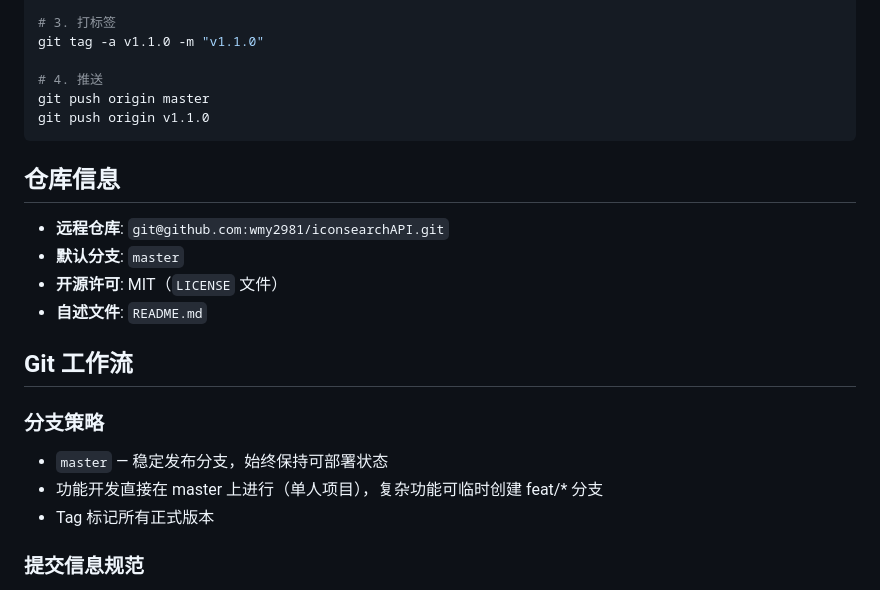
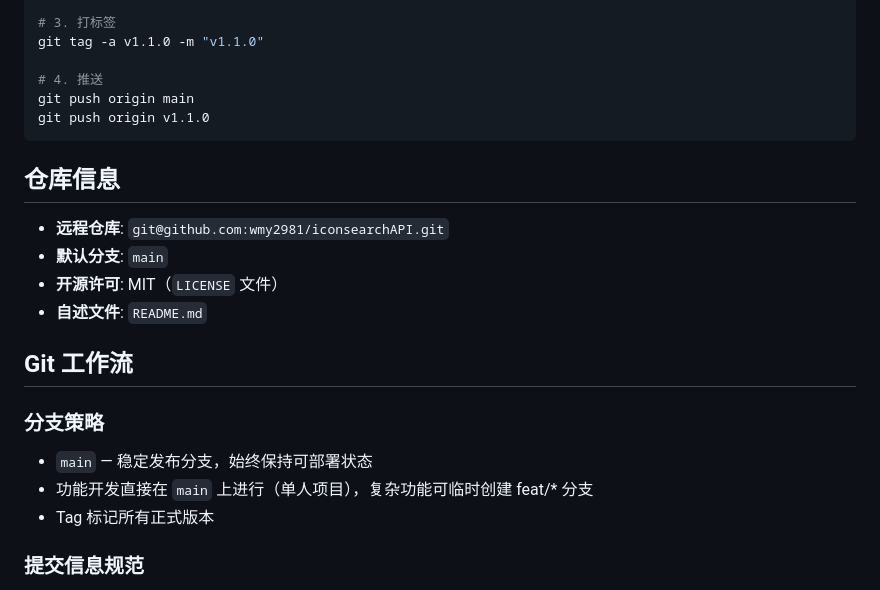
Before and after one commit to wmy2981/iconsearchAPI, a Markdown page: CLAUDE.md, the part around the change. Rendered like a GitHub page.

Commit message:
chore: rename default branch from master to main

````diff
--- a/CLAUDE.md
+++ b/CLAUDE.md
@@ -493,14 +493,14 @@ git commit -m "chore: bump version to 1.1.0"
 git tag -a v1.1.0 -m "v1.1.0"
 
 # 4. 推送
-git push origin master
+git push origin main
 git push origin v1.1.0
 ```
 
 ## 仓库信息
 
 - **远程仓库**: `git@github.com:wmy2981/iconsearchAPI.git`
-- **默认分支**: `master`
+- **默认分支**: `main`
 - **开源许可**: MIT（`LICENSE` 文件）
 - **自述文件**: `README.md`
 
@@ -508,8 +508,8 @@ git push origin v1.1.0
 
 ### 分支策略
 
-- `master` — 稳定发布分支，始终保持可部署状态
-- 功能开发直接在 master 上进行（单人项目），复杂功能可临时创建 feat/* 分支
+- `main` — 稳定发布分支，始终保持可部署状态
+- 功能开发直接在 `main` 上进行（单人项目），复杂功能可临时创建 feat/* 分支
 - Tag 标记所有正式版本
 
 ### 提交信息规范
````
